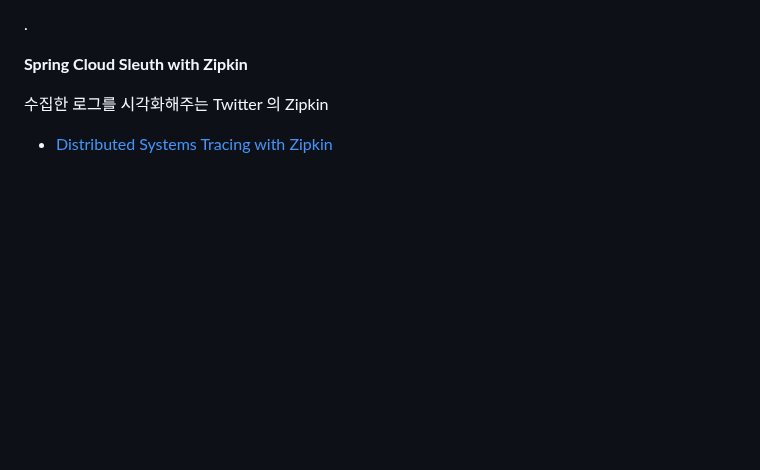
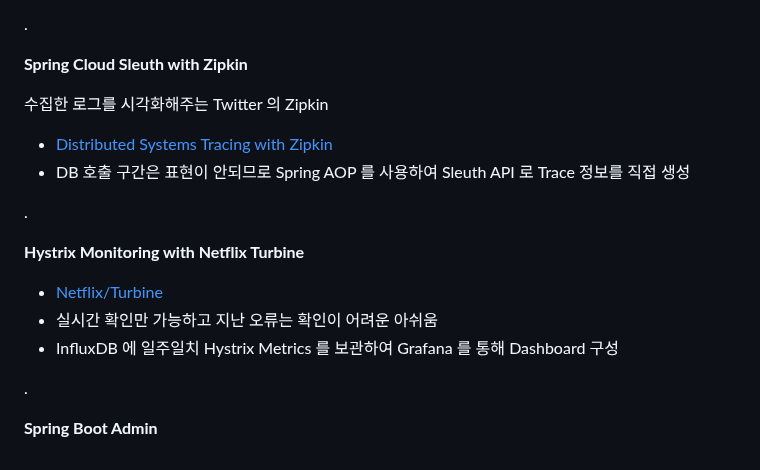
Before and after one commit to jihunparkme/blog, a Markdown page: contents/11st-msa.md, the part around the change. GitHub-like rendering; blank space fills up the shorter version.

Commit message:
[11st MSA] Hystrix Monitoring with Netflix Turbine

```diff
--- a/contents/11st-msa.md
+++ b/contents/11st-msa.md
@@ -562,3 +562,16 @@ Spring Cloud Sleuth 사용(dependency) 시 애플리케이션 로그에 Trace Id
 
 수집한 로그를 시각화해주는 Twitter 의 Zipkin
 - [Distributed Systems Tracing with Zipkin](https://blog.twitter.com/engineering/en_us/a/2012/distributed-systems-tracing-with-zipkin)
+- DB 호출 구간은 표현이 안되므로 Spring AOP 를 사용하여 Sleuth API 로 Trace 정보를 직접 생성
+
+.
+
+**Hystrix Monitoring with Netflix Turbine**
+
+- [Netflix/Turbine](https://github.com/Netflix/Turbine)
+- 실시간 확인만 가능하고 지난 오류는 확인이 어려운 아쉬움
+- InfluxDB 에 일주일치 Hystrix Metrics 를 보관하여 Grafana 를 통해 Dashboard 구성
+
+.
+
+**Spring Boot Admin**
```
